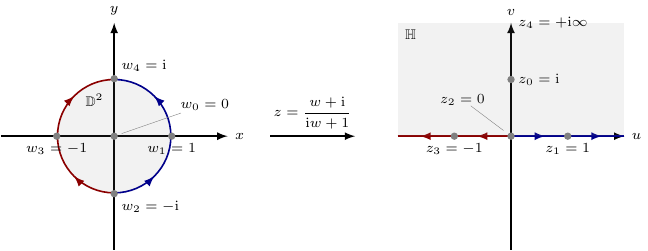
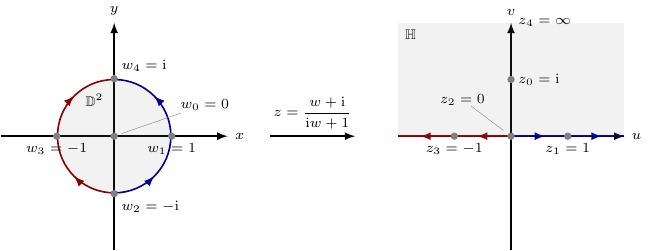
Before and after one commit to DaitTHU/LaTeX-note, a LaTeX figure (Complex Analysis/figures/tikz.tex): the whole page. Compiled offline with pdfLaTeX.

Commit message:
Label the point at infinity in the complex mapping diagram

```diff
--- a/Complex Analysis/figures/tikz.tex
+++ b/Complex Analysis/figures/tikz.tex
@@ -60,7 +60,7 @@
     \node at (1,0) [anchor = north]{$z_1 = 1$};
     \node [pin={[pin distance=15,inner sep=0pt]130:$z_2 = 0$}] {};
     \node at (-1,0) [anchor = north]{$z_3 = -1$};
-    \node at (0,2) [anchor = west]{$z_4 = +\i \infty$};
+    \node at (0,2) [anchor = west]{$z_4 = \infty$};
     \node at (0, 1) [circ]{};
     \foreach \x in {-1, 0, 1}{
         \node at (\x, 0) [circ]{};
```
